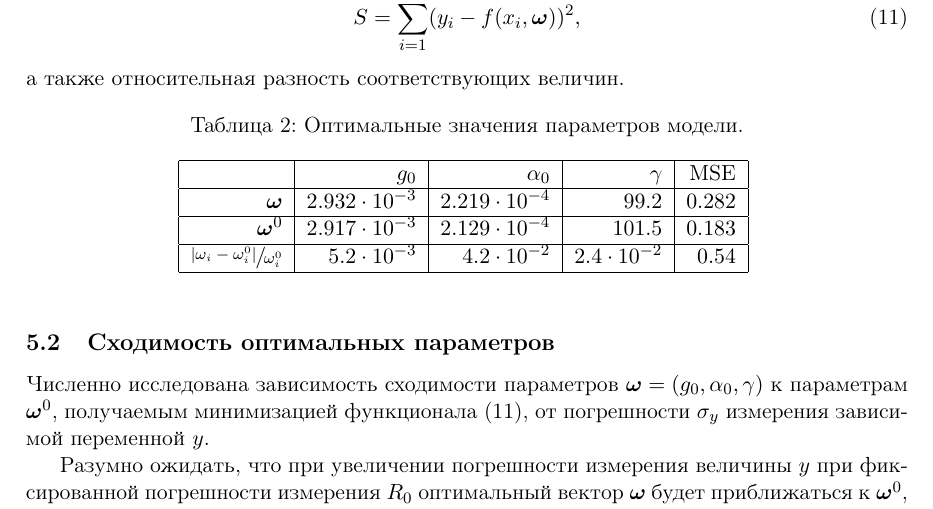
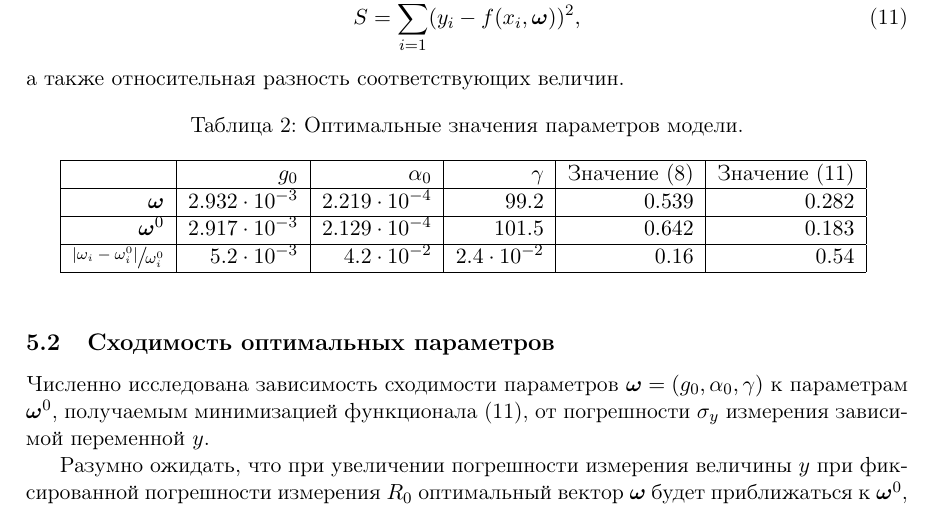
Before and after one commit to 0xd34df00d/RefractOptics, a LaTeX paper (doc/Rudoy2014LevMar.tex): part of page 7 of 9, cut so that both start at the same text. Compiled offline with pdfLaTeX.

Commit message:
[2014LevMar] Reworked table; show modified MSE in the table.

```diff
--- a/doc/Rudoy2014LevMar.tex
+++ b/doc/Rudoy2014LevMar.tex
@@ -475,12 +475,12 @@ $2 \sqrt{R_0} \approx 1 + R_0$ в \eqref{eq:y_exact}, получив выраж
 \begin{table}[h]
   \caption{Оптимальные значения параметров модели.}
   \centering
-  \begin{tabular}{| r | r | r | r | r | r | r | r |}
+  \begin{tabular}{| r | r | r | r | r | r | r | r | r |}
 	\hline
-													& $g_0$					& $\alpha_0$			& $\gamma$				& MSE		\\ \hline
-	$\bomega$										& $2.932 \cdot 10^{-3}$	& $2.219 \cdot 10^{-4}$	& $99.2$				& $0.282$	\\ \hline
-	$\bomega^0$										& $2.917 \cdot 10^{-3}$	& $2.129 \cdot 10^{-4}$	& $101.5$				& $0.183$	\\ \hline
-	$\sfrac{|\omega_i - \omega^0_i|}{\omega^0_i}$	& $5.2 \cdot 10^{-3}$	& $4.2 \cdot 10^{-2}$	& $2.4 \cdot 10^{-2}$	& $0.54$	\\ \hline
+													& $g_0$					& $\alpha_0$			& $\gamma$				& Значение \eqref{eq:s} & Значение \eqref{eq:s_classic}	\\ \hline
+	$\bomega$										& $2.932 \cdot 10^{-3}$	& $2.219 \cdot 10^{-4}$	& $99.2$				& $0.539$				& $0.282$						\\ \hline
+	$\bomega^0$										& $2.917 \cdot 10^{-3}$	& $2.129 \cdot 10^{-4}$	& $101.5$				& $0.642$				& $0.183$						\\ \hline
+	$\sfrac{|\omega_i - \omega^0_i|}{\omega^0_i}$	& $5.2 \cdot 10^{-3}$	& $4.2 \cdot 10^{-2}$	& $2.4 \cdot 10^{-2}$	& $0.16$				& $0.54$						\\ \hline
   \end{tabular}
   \label{tabl:res_coeffs}
 \end{table}
```
